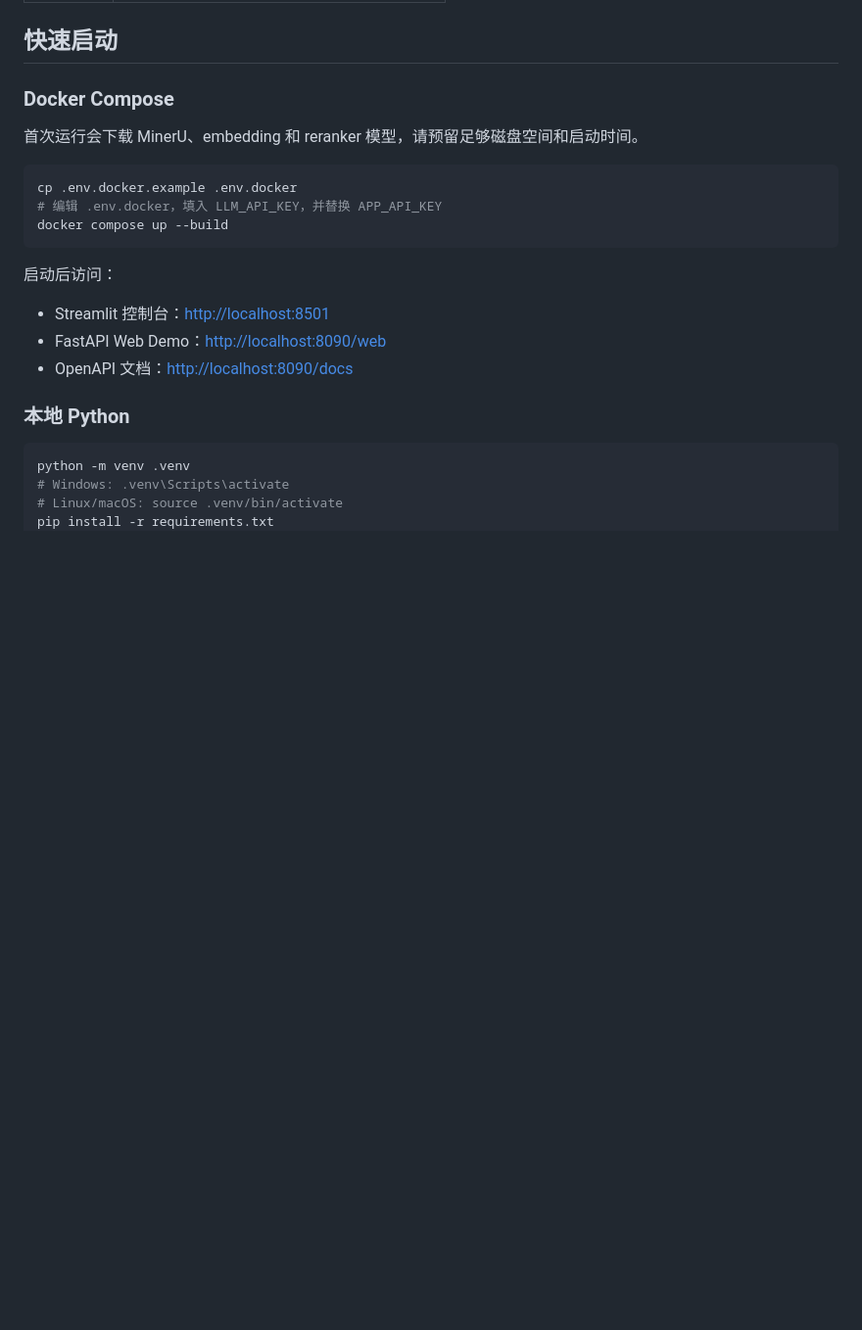
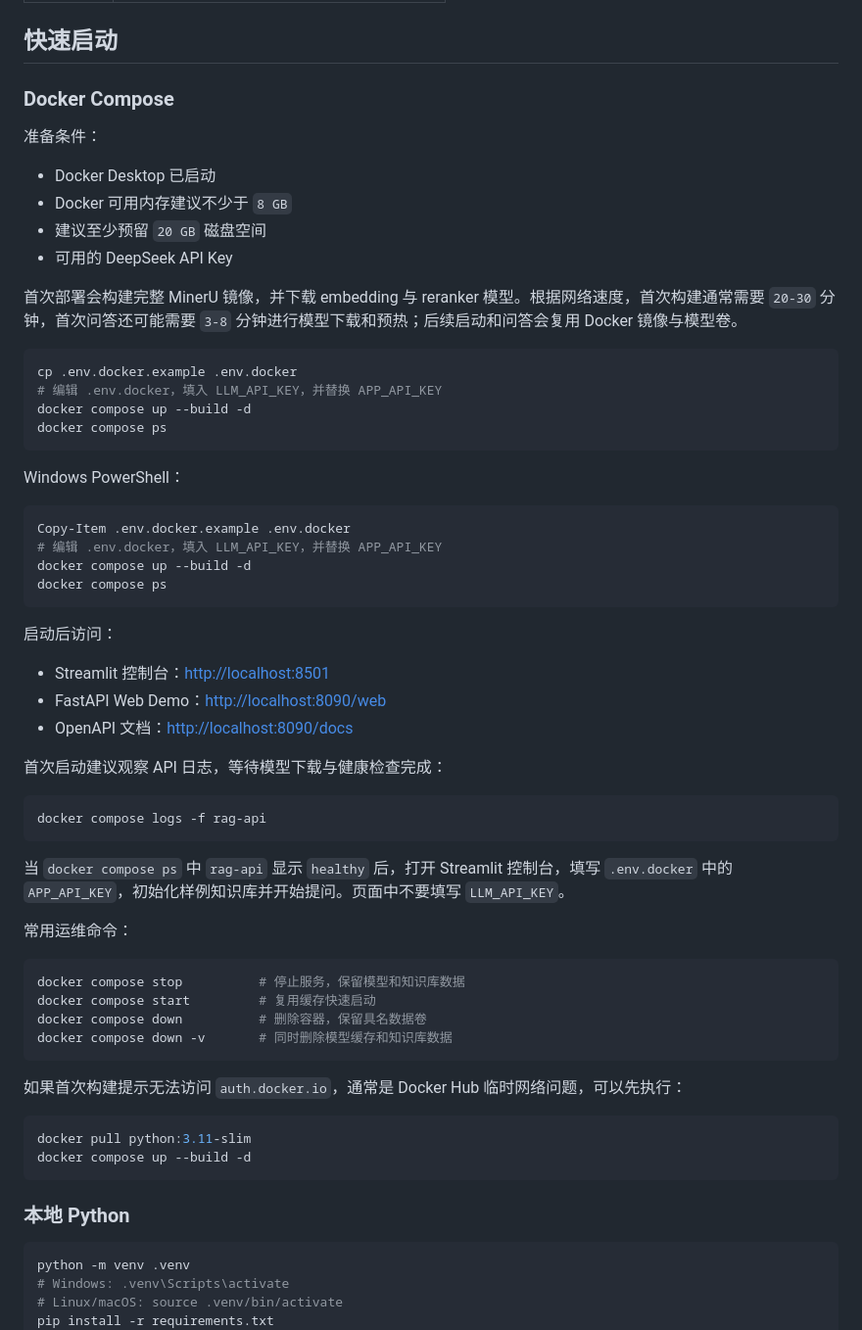
Before and after one commit to guoyixuan1994-2025/multimodal-doc-rag, a Markdown page: README.md, the part around the change. Shown at 98% size. GitHub-like rendering; blank space fills up the shorter version.

Commit message:
docs: document verified Docker deployment workflow

````diff
--- a/README.md
+++ b/README.md
@@ -55,12 +55,30 @@ flowchart LR
 
 ### Docker Compose
 
-首次运行会下载 MinerU、embedding 和 reranker 模型，请预留足够磁盘空间和启动时间。
+准备条件：
+
+- Docker Desktop 已启动
+- Docker 可用内存建议不少于 `8 GB`
+- 建议至少预留 `20 GB` 磁盘空间
+- 可用的 DeepSeek API Key
+
+首次部署会构建完整 MinerU 镜像，并下载 embedding 与 reranker 模型。根据网络速度，首次构建通常需要
+`20-30` 分钟，首次问答还可能需要 `3-8` 分钟进行模型下载和预热；后续启动和问答会复用 Docker 镜像与模型卷。
 
 ```bash
 cp .env.docker.example .env.docker
 # 编辑 .env.docker，填入 LLM_API_KEY，并替换 APP_API_KEY
-docker compose up --build
+docker compose up --build -d
+docker compose ps
+```
+
+Windows PowerShell：
+
+```powershell
+Copy-Item .env.docker.example .env.docker
+# 编辑 .env.docker，填入 LLM_API_KEY，并替换 APP_API_KEY
+docker compose up --build -d
+docker compose ps
 ```
 
 启动后访问：
@@ -68,6 +86,31 @@ docker compose up --build
 - Streamlit 控制台：<http://localhost:8501>
 - FastAPI Web Demo：<http://localhost:8090/web>
 - OpenAPI 文档：<http://localhost:8090/docs>
+
+首次启动建议观察 API 日志，等待模型下载与健康检查完成：
+
+```bash
+docker compose logs -f rag-api
+```
+
+当 `docker compose ps` 中 `rag-api` 显示 `healthy` 后，打开 Streamlit 控制台，填写 `.env.docker`
+中的 `APP_API_KEY`，初始化样例知识库并开始提问。页面中不要填写 `LLM_API_KEY`。
+
+常用运维命令：
+
+```bash
+docker compose stop          # 停止服务，保留模型和知识库数据
+docker compose start         # 复用缓存快速启动
+docker compose down          # 删除容器，保留具名数据卷
+docker compose down -v       # 同时删除模型缓存和知识库数据
+```
+
+如果首次构建提示无法访问 `auth.docker.io`，通常是 Docker Hub 临时网络问题，可以先执行：
+
+```bash
+docker pull python:3.11-slim
+docker compose up --build -d
+```
 
 ### 本地 Python
 
````
